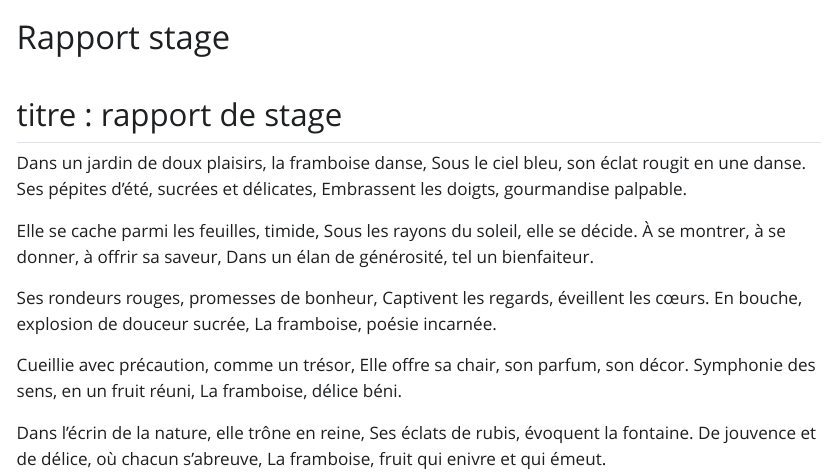
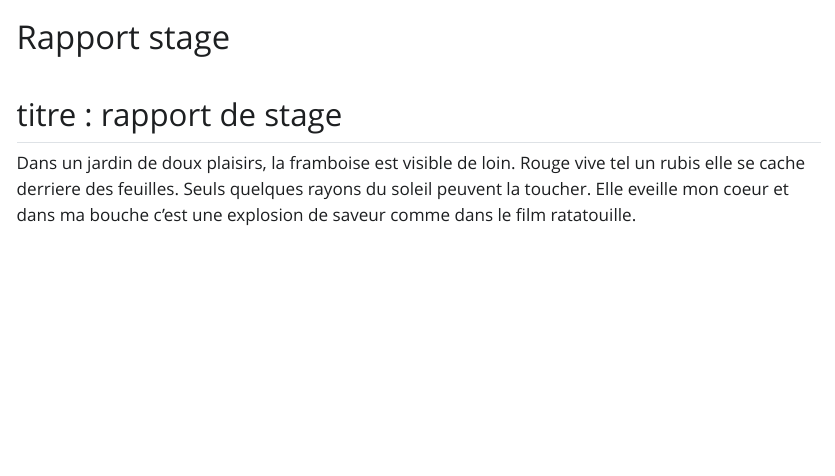
Before and after one commit to LouisRey74/echanges, a Quarto document (stage.qmd): the page in a window 1100 px wide, from its top. The pictures show the output file stage.html that the author committed with the source, opened offline; Quarto's library style sheets are replaced by a plain one without menus.

Commit message:
changement 3

```diff
--- a/stage.qmd
+++ b/stage.qmd
@@ -6,12 +6,4 @@ editor: visual
 
 ## titre : rapport de stage
 
-Dans un jardin de doux plaisirs, la framboise danse, Sous le ciel bleu, son éclat rougit en une danse. Ses pépites d'été, sucrées et délicates, Embrassent les doigts, gourmandise palpable.
-
-Elle se cache parmi les feuilles, timide, Sous les rayons du soleil, elle se décide. À se montrer, à se donner, à offrir sa saveur, Dans un élan de générosité, tel un bienfaiteur.
-
-Ses rondeurs rouges, promesses de bonheur, Captivent les regards, éveillent les cœurs. En bouche, explosion de douceur sucrée, La framboise, poésie incarnée.
-
-Cueillie avec précaution, comme un trésor, Elle offre sa chair, son parfum, son décor. Symphonie des sens, en un fruit réuni, La framboise, délice béni.
-
-Dans l'écrin de la nature, elle trône en reine, Ses éclats de rubis, évoquent la fontaine. De jouvence et de délice, où chacun s'abreuve, La framboise, fruit qui enivre et qui émeut.
+Dans un jardin de doux plaisirs, la framboise est visible de loin. Rouge vive tel un rubis elle se cache derriere des feuilles. Seuls quelques rayons du soleil peuvent la toucher. Elle eveille mon coeur et dans ma bouche c'est une explosion de saveur comme dans le film ratatouille.
```
Also changed, not shown: stage.html.
